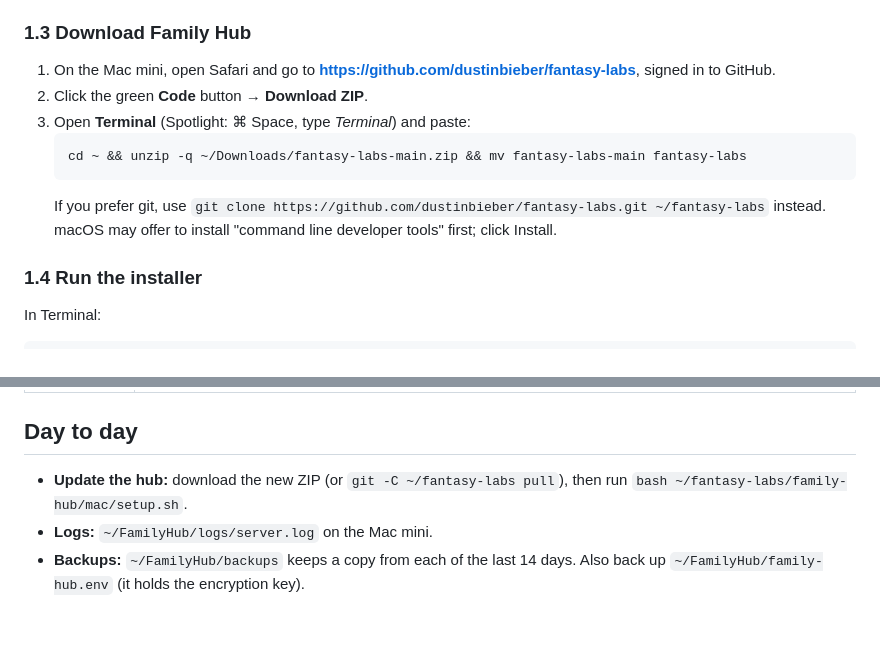
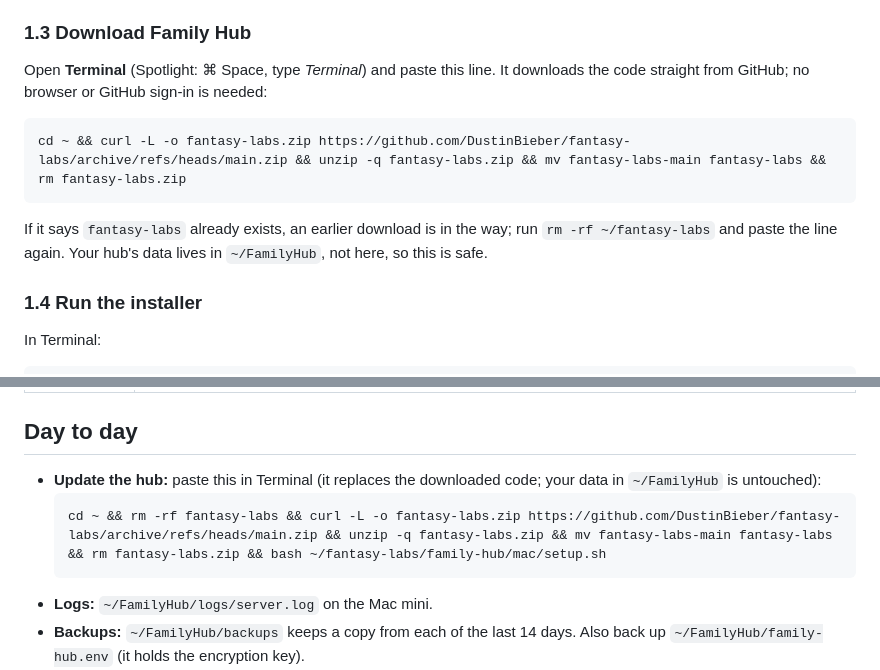
Before and after one commit to DustinBieber/fantasy-labs, a Markdown page: family-hub/SETUP.md, 2 parts joined by grey strips. Rendered like a GitHub page; blank space fills up the shorter version.

Commit message:
Family Hub docs: download with curl in Terminal instead of Safari
Safari can auto-unzip or rename downloads, so the unzip step failed on a real
Mac mini. The repo is public, so fetch the archive directly with curl; also add
a one-line update command.

Co-Authored-By: Claude Opus 5.5 <noreply@anthropic.com>
Claude-Session: https://claude.ai/code/session_019treXRLHntFMAEUDnombqv

````diff
--- a/family-hub/SETUP.md
+++ b/family-hub/SETUP.md
@@ -35,14 +35,13 @@ permanent `https://` address for free. Nothing needs to be installed on the S24.
 3. Tailscale menu → **Settings** → turn on **Launch at login** (or "Run at login").
 
 ### 1.3 Download Family Hub
-1. On the Mac mini, open Safari and go to **https://github.com/dustinbieber/fantasy-labs**, signed in to GitHub.
-2. Click the green **Code** button → **Download ZIP**.
-3. Open **Terminal** (Spotlight: ⌘ Space, type *Terminal*) and paste:
-   ```bash
-   cd ~ && unzip -q ~/Downloads/fantasy-labs-main.zip && mv fantasy-labs-main fantasy-labs
-   ```
-   If you prefer git, use `git clone https://github.com/dustinbieber/fantasy-labs.git ~/fantasy-labs` instead.
-   macOS may offer to install "command line developer tools" first; click Install.
+Open **Terminal** (Spotlight: ⌘ Space, type *Terminal*) and paste this line. It downloads the code straight from
+GitHub; no browser or GitHub sign-in is needed:
+```bash
+cd ~ && curl -L -o fantasy-labs.zip https://github.com/DustinBieber/fantasy-labs/archive/refs/heads/main.zip && unzip -q fantasy-labs.zip && mv fantasy-labs-main fantasy-labs && rm fantasy-labs.zip
+```
+If it says `fantasy-labs` already exists, an earlier download is in the way; run `rm -rf ~/fantasy-labs` and paste the
+line again. Your hub's data lives in `~/FamilyHub`, not here, so this is safe.
 
 ### 1.4 Run the installer
 In Terminal:
@@ -227,7 +226,10 @@ Mac mini and run `bash ~/fantasy-labs/family-hub/mac/setup.sh` again.
 | Connections | 🔌 page: everything you set up is green; anything yellow shows the error. |
 
 ## Day to day
-- **Update the hub:** download the new ZIP (or `git -C ~/fantasy-labs pull`), then run `bash ~/fantasy-labs/family-hub/mac/setup.sh`.
+- **Update the hub:** paste this in Terminal (it replaces the downloaded code; your data in `~/FamilyHub` is untouched):
+  ```bash
+  cd ~ && rm -rf fantasy-labs && curl -L -o fantasy-labs.zip https://github.com/DustinBieber/fantasy-labs/archive/refs/heads/main.zip && unzip -q fantasy-labs.zip && mv fantasy-labs-main fantasy-labs && rm fantasy-labs.zip && bash ~/fantasy-labs/family-hub/mac/setup.sh
+  ```
 - **Logs:** `~/FamilyHub/logs/server.log` on the Mac mini.
 - **Backups:** `~/FamilyHub/backups` keeps a copy from each of the last 14 days. Also back up `~/FamilyHub/family-hub.env`
   (it holds the encryption key).
````
Also changed, not shown: family-hub/README.md (+4 -3 lines).
